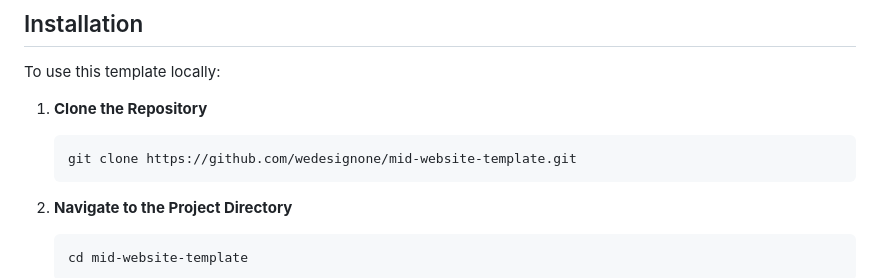
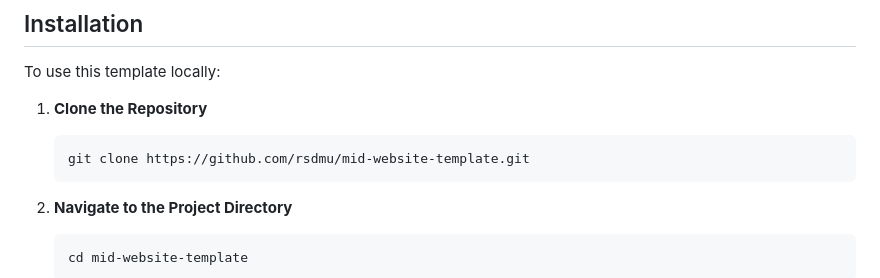
Before and after one commit to rsdmu/mid-website-template, a Markdown page: README.md, the part around the change. Drawn GitHub-style.

````diff
--- a/README.md
+++ b/README.md
@@ -16,7 +16,7 @@ To use this template locally:
 
 1. **Clone the Repository**
     ```bash
-    git clone https://github.com/wedesignone/mid-website-template.git
+    git clone https://github.com/rsdmu/mid-website-template.git
     ```
 
 2. **Navigate to the Project Directory**
````
